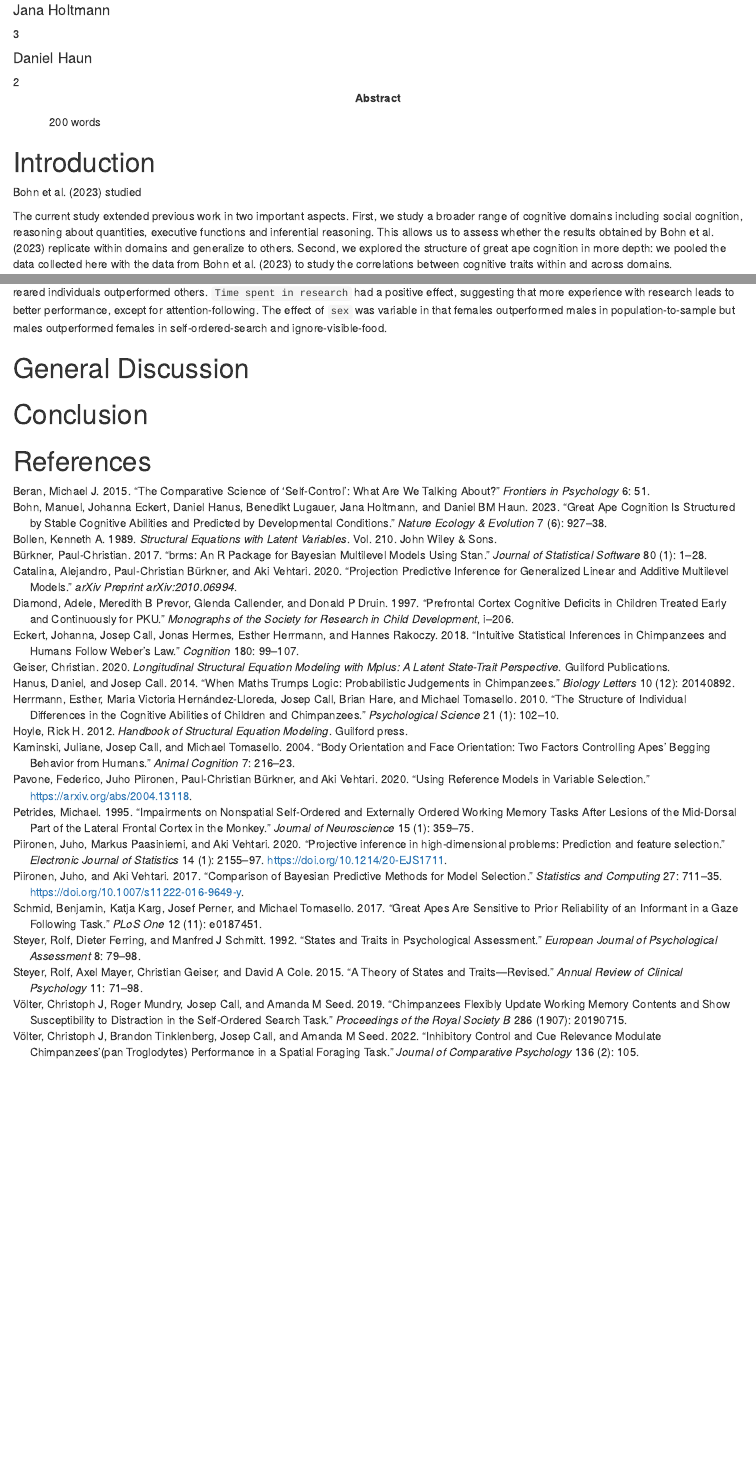
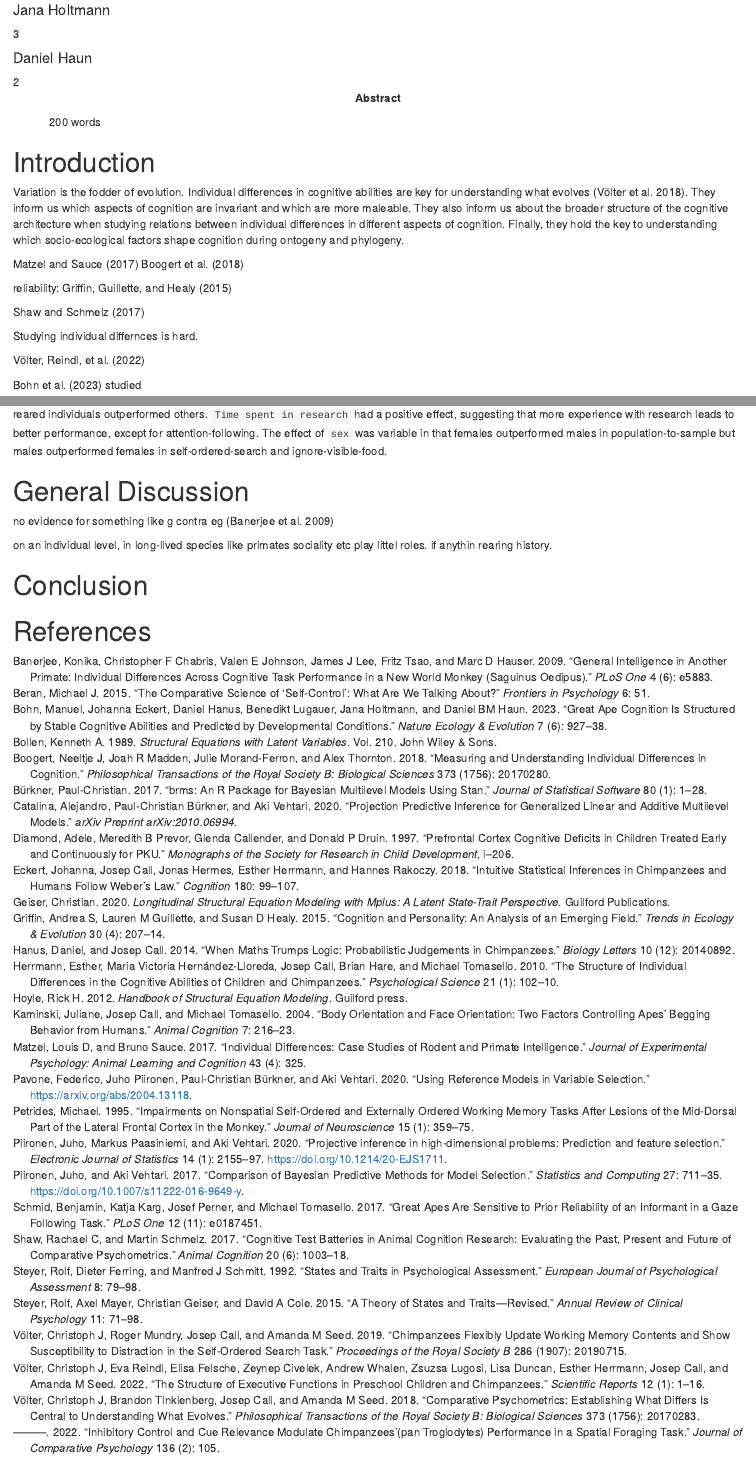
Before and after one commit to ccp-eva/laac2, an R Markdown document (paper/laac2.Rmd): the page in a window 1100 px wide, from 480 px down, and a second part further down, joined at a grey line. Rendered offline with R 4.5, knitr and Pandoc, with nearby package versions; some code elsewhere in the file could not run offline.

Commit message:
prep merge

```diff
--- a/paper/laac2.Rmd
+++ b/paper/laac2.Rmd
@@ -92,7 +92,19 @@ library(tidyverse)
 
 # Introduction
 
+Variation is the fodder of evolution. Individual differences in cognitive abilities are key for understanding what evolves [@volter2018comparative]. They inform us which aspects of cognition are invariant and which are more maleable. They also inform us about the broader structure of the cognitive architecture when studying relations between individual differences in different aspects of cognition. Finally, they hold the key to understanding which socio-ecological factors shape cognition during ontogeny and phylogeny.
 
+
+@matzel2017individual @boogert2018measuring
+
+
+reliability: @griffin2015cognition
+
+@shaw2017cognitive
+
+Studying individual differnces is hard.
+
+@volter2022structure
 
 @bohn2023great studied
 
@@ -295,6 +307,10 @@ The predictors that were selected more than once influenced performance in varia
 # General Discussion
 
 
+no evidence for something like g contra eg [@banerjee2009general]
+
+on an individual level, in long-lived species like primates sociality etc play littel roles. if anythin rearing history.
+
 
 # Conclusion
 
--- a/paper/library.bib
+++ b/paper/library.bib
@@ -166,6 +166,17 @@
   pages={677--684},
   year={2013},
   publisher={Springer}
+}
+
+@article{griffin2015cognition,
+  title={Cognition and personality: an analysis of an emerging field},
+  author={Griffin, Andrea S and Guillette, Lauren M and Healy, Susan D},
+  journal={Trends in ecology \& evolution},
+  volume={30},
+  number={4},
+  pages={207--214},
+  year={2015},
+  publisher={Elsevier}
 }
 
 @article{altschul2016serial,
@@ -766,6 +777,17 @@ series = {{Texts in Statistical Science}},
   publisher={Nature Publishing Group}
 }
 
+@article{banerjee2009general,
+  title={General intelligence in another primate: individual differences across cognitive task performance in a New World monkey (Saguinus oedipus)},
+  author={Banerjee, Konika and Chabris, Christopher F and Johnson, Valen E and Lee, James J and Tsao, Fritz and Hauser, Marc D},
+  journal={PLoS One},
+  volume={4},
+  number={6},
+  pages={e5883},
+  year={2009},
+  publisher={Public Library of Science San Francisco, USA}
+}
+
 @article{maclean2014evolution,
   title={The evolution of self-control},
   author={MacLean, Evan L and Hare, Brian and Nunn, Charles L and Addessi, Elsa and Amici, Federica and Anderson, Rindy C and Aureli, Filippo and Baker, Joseph M and Bania, Amanda E and Barnard, Allison M and others},
```
